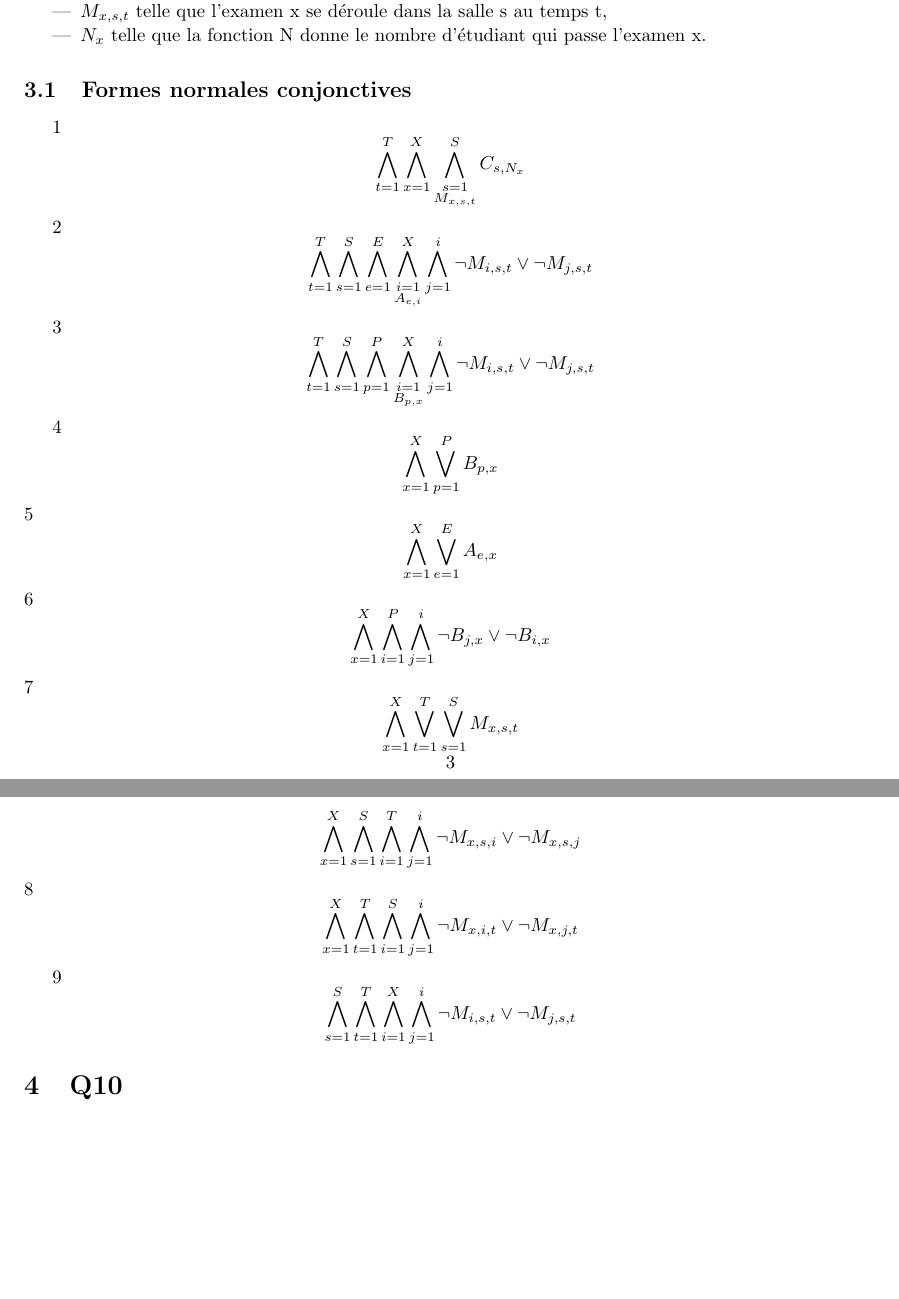
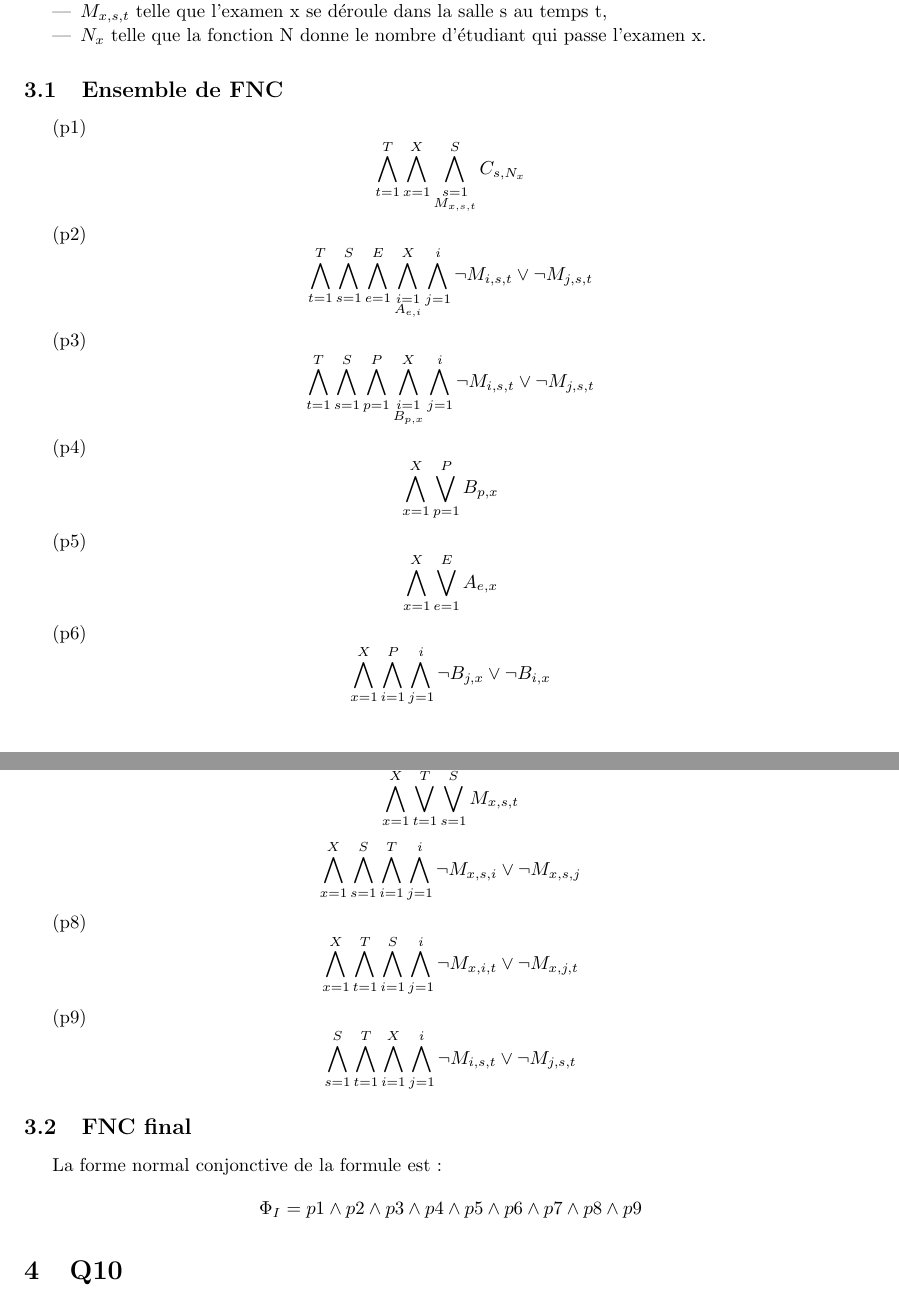
Before and after one commit to PierreGe/university-scheduling, a LaTeX document (rapport/rapport-infofond.tex): two parts of pages 4 and 5 of 5, joined at a grey line, cut so that both start at the same text, the shorter picture padded with empty space. Compiled offline with pdfLaTeX.

Commit message:
[ref] design

```diff
--- a/rapport/rapport-infofond.tex
+++ b/rapport/rapport-infofond.tex
@@ -114,51 +114,61 @@ Pour construire la formule en FNC, nous avons besoins de définir de nouvelle va
 \end{itemize}
 
 
-\subsection{Formes normales conjonctives}
-1
+\subsection{Ensemble de FNC}
+(p1)
 \begin{displaymath}
 	\bigwedge\limits_{t=1}^{T}\bigwedge\limits_{x=1}^{X}\bigwedge\limits_{\substack{s=1 \\ M_{x,s,t}}}^{S} C_{s,N_{x}}
 \end{displaymath}
 
-2
+(p2)
 \begin{displaymath}
 \bigwedge\limits_{t=1}^{T}\bigwedge\limits_{s=1}^{S}\bigwedge\limits_{e=1}^{E}\bigwedge\limits_{\substack{i=1 \\ A_{e,i}}}^{X}\bigwedge\limits_{j=1}^{i} \neg M_{i, s, t} \vee \neg M_{j, s, t}
 \end{displaymath}
 
-3
+(p3)
 \begin{displaymath}
 \bigwedge\limits_{t=1}^{T}\bigwedge\limits_{s=1}^{S}\bigwedge\limits_{p=1}^{P}\bigwedge\limits_{\substack{i=1 \\ B_{p,x}}}^{X}\bigwedge\limits_{j=1}^{i} \neg M_{i, s, t} \vee \neg M_{j, s, t}
 \end{displaymath}
 
-4
+(p4)
 \begin{displaymath}
 \bigwedge\limits_{x=1}^{X}\bigvee\limits_{p=1}^{P} B_{p, x}
 \end{displaymath}
-5
+
+(p5)
 \begin{displaymath}
 \bigwedge\limits_{x=1}^{X}\bigvee\limits_{e=1}^{E} A_{e, x}
 \end{displaymath}
-6
+
+(p6)
 \begin{displaymath}
 \bigwedge\limits_{x=1}^{X}\bigwedge\limits_{i=1}^{P}\bigwedge\limits_{j=1}^{i} \neg B_{j,x} \vee \neg B_{i, x}
 \end{displaymath}
-7
+
+(p7)
 \begin{displaymath}
 \bigwedge\limits_{x=1}^{X}\bigvee\limits_{t=1}^{T}\bigvee\limits_{s=1}^{S} M_{x, s, t}
 \end{displaymath}
 \begin{displaymath}
 \bigwedge\limits_{x=1}^{X}\bigwedge\limits_{s=1}^{S}\bigwedge\limits_{i=1}^{T}\bigwedge\limits_{j=1}^{i} \neg M_{x, s, i} \vee \neg M_{x, s, j}
 \end{displaymath}
-8
+
+(p8)
 \begin{displaymath}
 \bigwedge\limits_{x=1}^{X}\bigwedge\limits_{t=1}^{T}\bigwedge\limits_{i=1}^{S}\bigwedge\limits_{j=1}^{i} \neg M_{x, i, t} \vee \neg M_{x, j, t}
 \end{displaymath}
 
-9
+(p9)
 \begin{displaymath}
 \bigwedge\limits_{s=1}^{S}\bigwedge\limits_{t=1}^{T}\bigwedge\limits_{i=1}^{X}\bigwedge\limits_{j=1}^{i} \neg M_{i, s, t} \vee \neg M_{j, s, t}
 \end{displaymath}
 
+
+\subsection{FNC final}
+La forme normal conjonctive de la formule est:
+\begin{displaymath}
+\Phi_{I} = p1 \wedge p2 \wedge p3 \wedge p4 \wedge p5 \wedge p6 \wedge p7 \wedge p8 \wedge p9
+\end{displaymath}
 \section{Q10}
 
 LES ETUDIANTS VEULENT BOUFFER LE TEMPS DE MIDI !!!!!!!!!
```
